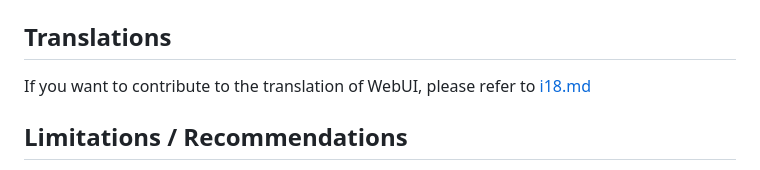
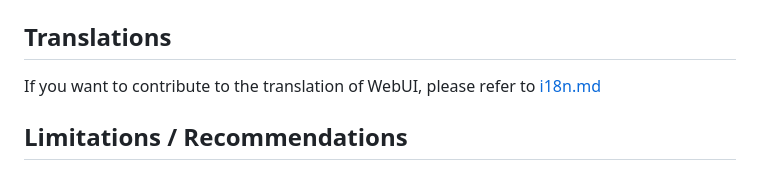
Before and after one commit to backslashxx/mountify, a Markdown page: README.md, the part around the change. Rendered like a GitHub page.

```diff
--- a/README.md
+++ b/README.md
@@ -87,7 +87,7 @@ mountify_whiteouts
 - `[ -f /data/adb/modules/module_name/skip_mountify ]`
 
 ## Translations
-If you want to contribute to the translation of WebUI, please refer to [i18.md](i18.md)
+If you want to contribute to the translation of WebUI, please refer to [i18n.md](i18n.md)
 
 
 ## Limitations / Recommendations
```
